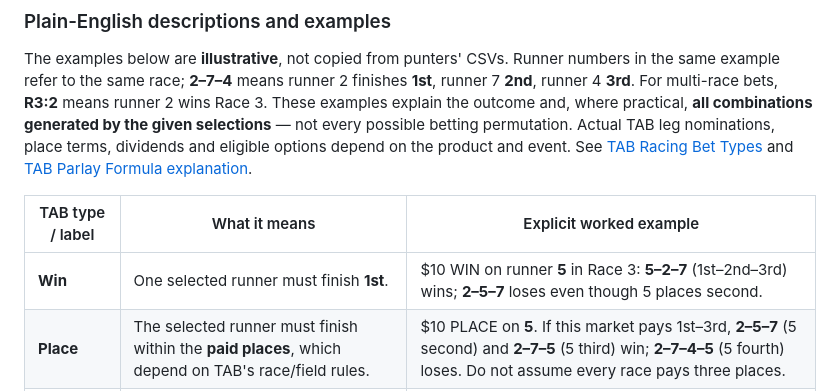
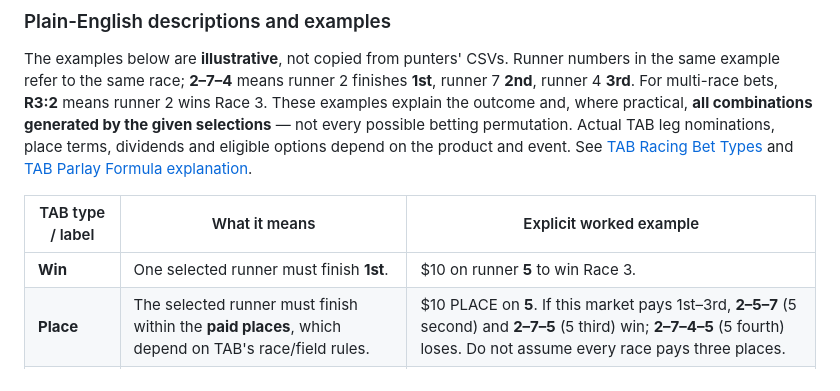
Before and after one commit to rorygleeson/TabAPIvbeta2, a Markdown page: docs/BET-TYPE-MODEL-TODO.md, the part around the change. Drawn GitHub-style.

Commit message:
docs: simplify Win betting example

```diff
--- a/docs/BET-TYPE-MODEL-TODO.md
+++ b/docs/BET-TYPE-MODEL-TODO.md
@@ -71,7 +71,7 @@ The examples below are **illustrative**, not copied from punters' CSVs. Runner n
 
 | TAB type / label | What it means | Explicit worked example |
 |---|---|---|
-| **Win** | One selected runner must finish **1st**. | $10 WIN on runner **5** in Race 3: **5–2–7** (1st–2nd–3rd) wins; **2–5–7** loses even though 5 places second. |
+| **Win** | One selected runner must finish **1st**. | $10 on runner **5** to win Race 3. |
 | **Place** | The selected runner must finish within the **paid places**, which depend on TAB's race/field rules. | $10 PLACE on **5**. If this market pays 1st–3rd, **2–5–7** (5 second) and **2–7–5** (5 third) win; **2–7–4–5** (5 fourth) loses. Do not assume every race pays three places. |
 | **Each Way** | One customer wager has separate **WIN** and **PLACE** stakes on the same runner. | $10 WIN + $10 PLACE on **5** (total $20). If 5 comes **1st**, both components win; **2nd/3rd** (assuming three places paid), WIN loses and PLACE wins; **4th**, both lose. Component payouts/odds can differ. |
 | **Quinella** | Choose the first **two runners in either order**. | Select **2 and 7**. Winning orders: **2–7** or **7–2**. **2–4–7** loses (7 third). |
```
